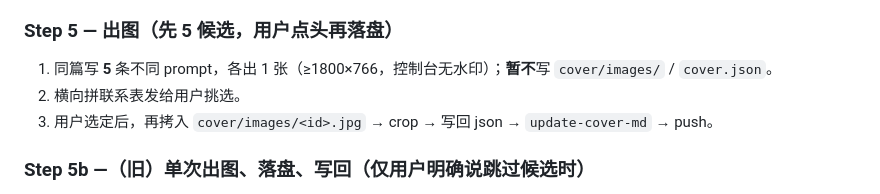
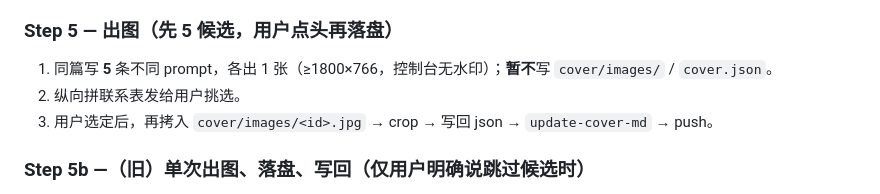
Before and after one commit to shalom-lab/r-post, a Markdown page: cover/AGENTS.md, the part around the change. GitHub-like rendering.

Commit message:
cover: candidate contact sheet is vertical 1-5

```diff
--- a/cover/AGENTS.md
+++ b/cover/AGENTS.md
@@ -145,7 +145,7 @@ node scripts/sync-cover-list.mjs
 ### Step 5 — 出图（先 5 候选，用户点头再落盘）
 
 1. 同篇写 **5** 条不同 prompt，各出 1 张（≥1800×766，控制台无水印）；**暂不**写 `cover/images/` / `cover.json`。
-2. 横向拼联系表发给用户挑选。
+2. 纵向拼联系表发给用户挑选。
 3. 用户选定后，再拷入 `cover/images/<id>.jpg` → crop → 写回 json → `update-cover-md` → push。
 
 ### Step 5b —（旧）单次出图、落盘、写回（仅用户明确说跳过候选时）
```
Also changed, not shown: cover/rules.md (+1 -1 lines).
